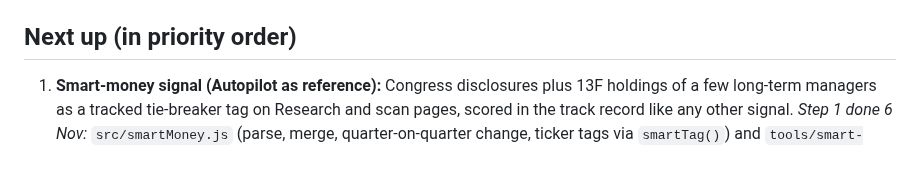
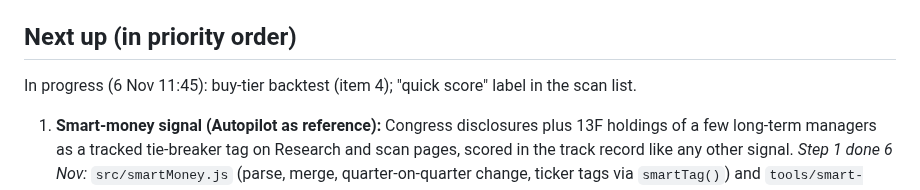
Before and after one commit to douglasbakeronline/market-monitor, a Markdown page: docs/ROADMAP.md, the part around the change. GitHub-like rendering; blank space fills up the shorter version.

Commit message:
Roadmap: in progress note
Co-Authored-By: Claude Opus 5.5 <noreply@anthropic.com>
Claude-Session: https://claude.ai/code/session_014eYHZPpmShFhZx51s3euhL

```diff
--- a/docs/ROADMAP.md
+++ b/docs/ROADMAP.md
@@ -19,6 +19,7 @@ Working plan for Market Monitor. Claude develops this autonomously (Douglas gran
 - Delete leftover branch `probe` (`dryrun` is reused for testing; keep it).
 
 ## Next up (in priority order)
+In progress (6 Nov 11:45): buy-tier backtest (item 4); "quick score" label in the scan list.
 1. **Smart-money signal (Autopilot as reference):** Congress disclosures plus 13F holdings of a few long-term managers as a tracked tie-breaker tag on Research and scan pages, scored in the track record like any other signal. *Step 1 done 6 Nov:* `src/smartMoney.js` (parse, merge, quarter-on-quarter change, ticker tags via `smartTag()`) and `tools/smart-money.mjs` (EDGAR plus OpenFIGI, cache in `data/cusip-map.json`). *Blocker:* SEC EDGAR returned 403 (an HTML block page) to GitHub's runners on 6 Nov with a declared generic user agent. Next: (a) Douglas agreed 6 Nov to use his email; the fetcher reads it from the `SEC_CONTACT` repo secret (never in the code). Once he has added the secret, pass it as env to the dry run and rerun, else (b) a fallback source for the same filings; then run weekly in scan.yml (13F changes only quarterly), add the tag to scan items and the Research page, log tagged picks in the track record. Congress disclosures still need a free, stable source (House PTRs are PDFs).
 2. **Sector-relative valuation, step 2 (after Douglas's OK only):** the peer view shipped 5 Nov as display-only notes. To switch verdicts, pass `peerFor(f, medians)` as the third argument of `longTerm()` in `scan.js` (stage 2) and `src/runResearch.js`. Open points: EV/EBITDA still uses fixed bands (only the ~100 deepened stocks have it, a biased-cheap sample; fetch it for all or skip); REITs should use P/FFO, not P/E (peer P/E lifts most REITs); US and UK share one median per sector (UK multiples run lower).
 3. **Entry pillar, step 2 (after Douglas's OK only):** the test ran 5 Nov (research log). If agreed: change `P.offHigh` in `src/research.js` to flat from -3% to -20% with no extra credit beyond, add 12-1 month momentum as an Entry item (needs 13 months of prices: the scan fetches "1y", so switch it to "2y" or compute from 253 bars), and rerun the dry run to count changed verdicts. A peer-view-style "would be" note could show the effect first.
```
